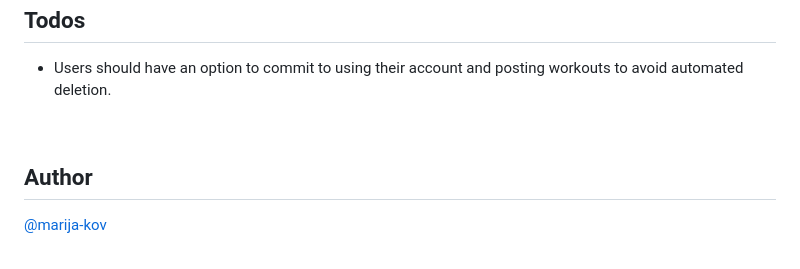
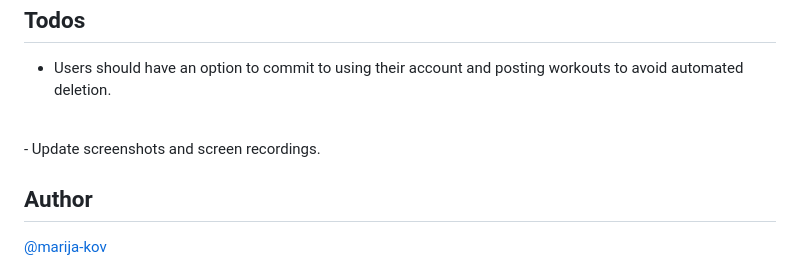
Before and after one commit to Marija-Kov/Workout-Mate, a Markdown page: README.md, the part around the change. Drawn GitHub-style.

```diff
--- a/README.md
+++ b/README.md
@@ -203,7 +203,7 @@ REACT_APP_WEB_SERVICE=localhost <br>
 ## Todos <a name = "todos"></a>
  - Users should have an option to commit to using their account and posting workouts to avoid automated deletion.
 <br>
-
+- Update screenshots and screen recordings.
 
 ## Author <a name = "author"></a>
 
```
